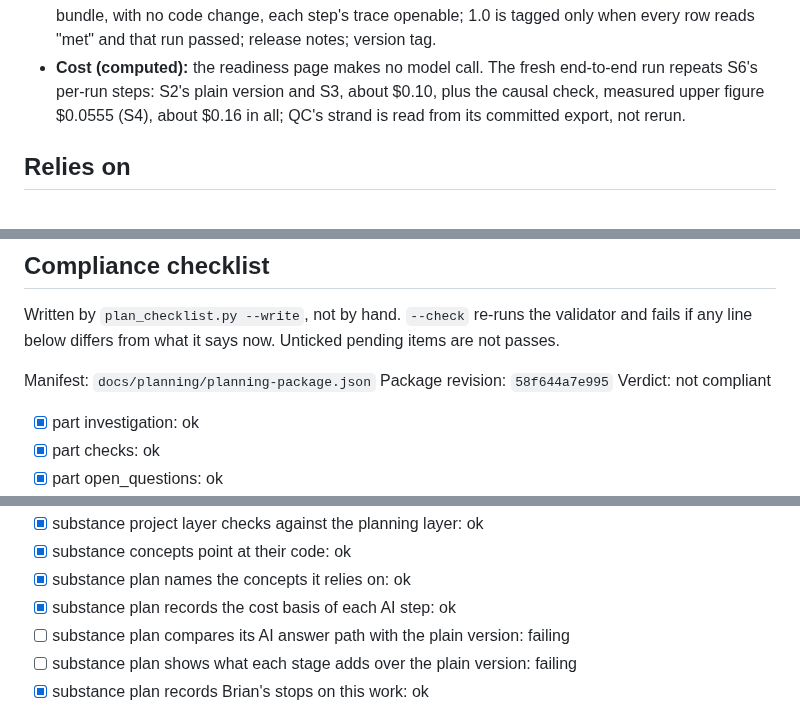
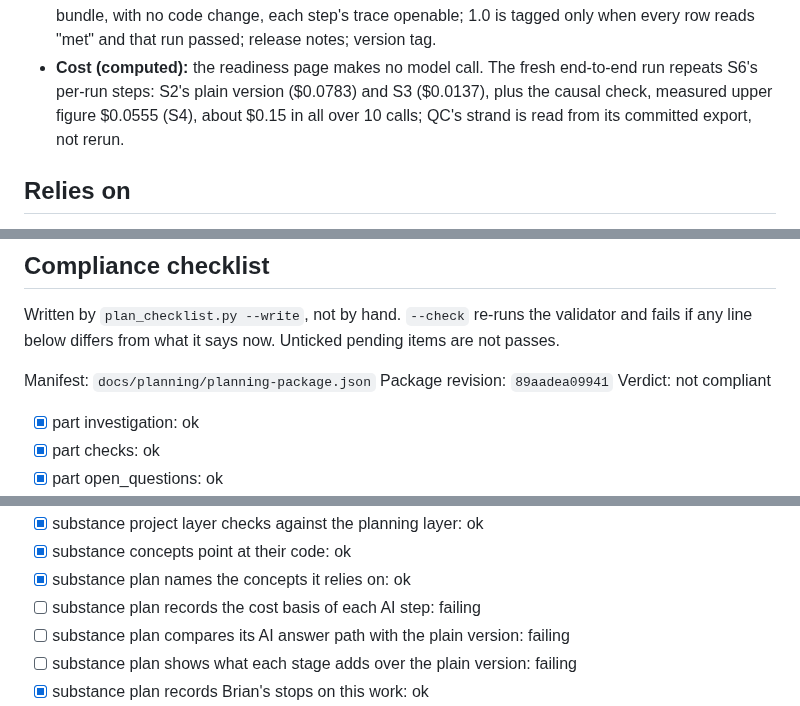
Before and after one commit to BrianMills2718/mixed_methods_workbench, a Markdown page: docs/plans/008_finish_workbench.md, 3 parts joined by grey strips. GitHub-like rendering.

Commit message:
Plan #8: S7 run cost matches its cost_basis entries
Co-Authored-By: Claude Opus 5.5 <noreply@anthropic.com>
Claude-Session: https://claude.ai/code/session_01WU7djFH7uEEmLUrJNMtvoh

```diff
--- a/docs/plans/008_finish_workbench.md
+++ b/docs/plans/008_finish_workbench.md
@@ -368,8 +368,8 @@ finish).
   each step's trace openable; 1.0 is tagged only when every row reads "met" and that run passed; release notes; version
   tag.
 - **Cost (computed):** the readiness page makes no model call. The fresh end-to-end run repeats S6's
-  per-run steps: S2's plain version and S3, about $0.10, plus the causal check, measured upper figure
-  $0.0555 (S4), about $0.16 in all; QC's strand is read from its committed export, not rerun.
+  per-run steps: S2's plain version ($0.0783) and S3 ($0.0137), plus the causal check, measured upper
+  figure $0.0555 (S4), about $0.15 in all over 10 calls; QC's strand is read from its committed export, not rerun.
 
 ## Relies on
 
@@ -408,7 +408,7 @@ Written by `plan_checklist.py --write`, not by hand. `--check` re-runs the valid
 if any line below differs from what it says now. Unticked pending items are not passes.
 
 Manifest: `docs/planning/planning-package.json`
-Package revision: `58f644a7e995`
+Package revision: `89aadea09941`
 Verdict: not compliant
 
 - [x] part investigation: ok
@@ -427,7 +427,7 @@ Verdict: not compliant
 - [x] substance project layer checks against the planning layer: ok
 - [x] substance concepts point at their code: ok
 - [x] substance plan names the concepts it relies on: ok
-- [x] substance plan records the cost basis of each AI step: ok
+- [ ] substance plan records the cost basis of each AI step: failing
 - [ ] substance plan compares its AI answer path with the plain version: failing
 - [ ] substance plan shows what each stage adds over the plain version: failing
 - [x] substance plan records Brian's stops on this work: ok
```
